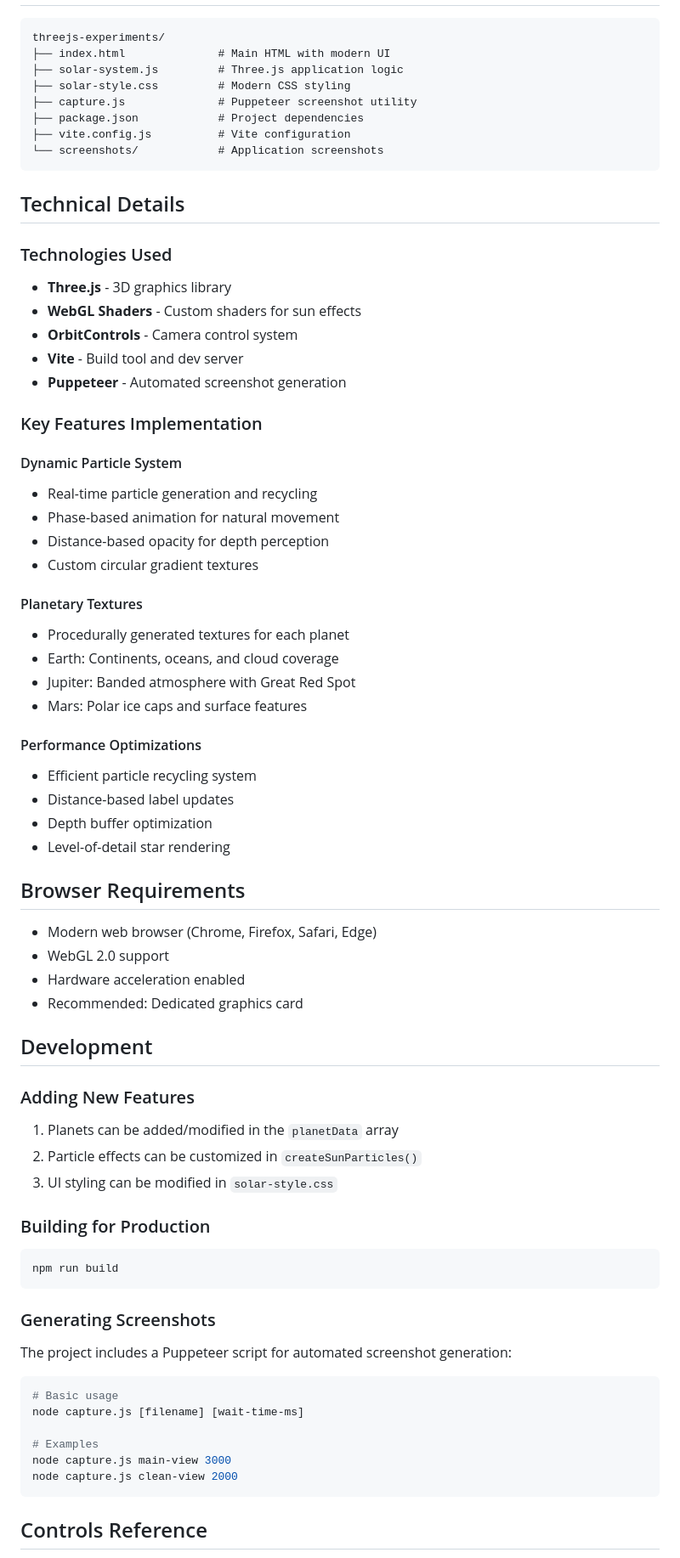
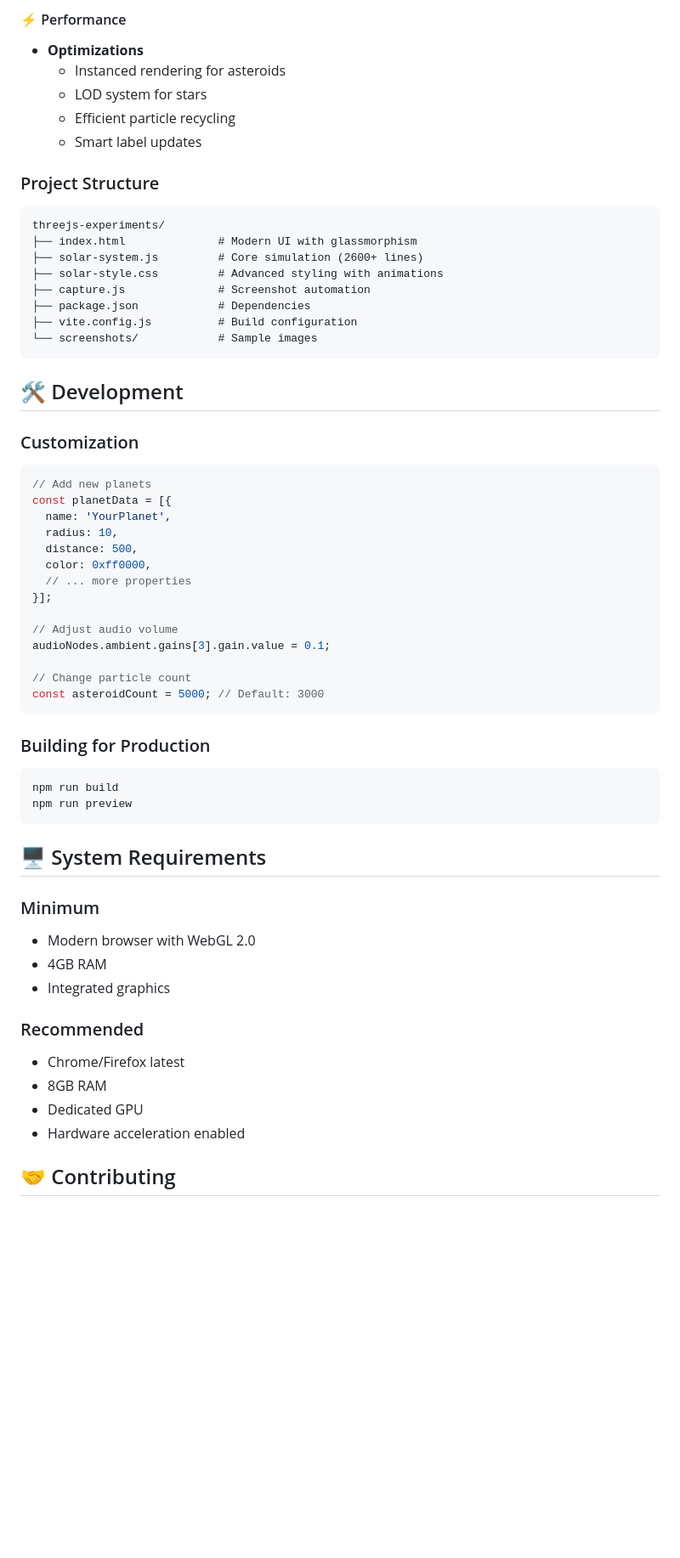
Before and after one commit to halch/threejs-experiments, a Markdown page: README.md, the part around the change printed below. Shown: that part at 85% size. Drawn GitHub-style; blank space fills up the shorter version.

Commit message:
feat: README.mdを更新し、機能と特徴を強化

````diff
--- a/README.md
+++ b/README.md
@@ -117,74 +146,63 @@ python3 -m http.server 8000
+#### ⚡ Performance
+- **Optimizations**
+  - Instanced rendering for asteroids
+  - LOD system for stars
+  - Efficient particle recycling
+  - Smart label updates
+
+### Project Structure
 
 ```
 threejs-experiments/
-├── index.html              # Main HTML with modern UI
-├── solar-system.js         # Three.js application logic
-├── solar-style.css         # Modern CSS styling
-├── capture.js              # Puppeteer screenshot utility
-├── package.json            # Project dependencies
-├── vite.config.js          # Vite configuration
-└── screenshots/            # Application screenshots
+├── index.html              # Modern UI with glassmorphism
+├── solar-system.js         # Core simulation (2600+ lines)
+├── solar-style.css         # Advanced styling with animations
+├── capture.js              # Screenshot automation
+├── package.json            # Dependencies
+├── vite.config.js          # Build configuration
+└── screenshots/            # Sample images
 ```
 
-## Technical Details
+## 🛠️ Development
 
-### Technologies Used
-- **Three.js** - 3D graphics library
-- **WebGL Shaders** - Custom shaders for sun effects
-- **OrbitControls** - Camera control system
-- **Vite** - Build tool and dev server
-- **Puppeteer** - Automated screenshot generation
+### Customization
 
-### Key Features Implementation
+```javascript
+// Add new planets
+const planetData = [{
+  name: 'YourPlanet',
+  radius: 10,
+  distance: 500,
+  color: 0xff0000,
+  // ... more properties
+}];
 
-#### Dynamic Particle System
-- Real-time particle generation and recycling
-- Phase-based animation for natural movement
-- Distance-based opacity for depth perception
-- Custom circular gradient textures
+// Adjust audio volume
+audioNodes.ambient.gains[3].gain.value = 0.1;
 
-#### Planetary Textures
-- Procedurally generated textures for each planet
-- Earth: Continents, oceans, and cloud coverage
-- Jupiter: Banded atmosphere with Great Red Spot
-- Mars: Polar ice caps and surface features
-
-#### Performance Optimizations
-- Efficient particle recycling system
-- Distance-based label updates
-- Depth buffer optimization
-- Level-of-detail star rendering
-
-## Browser Requirements
-
-- Modern web browser (Chrome, Firefox, Safari, Edge)
-- WebGL 2.0 support
-- Hardware acceleration enabled
-- Recommended: Dedicated graphics card
-
-## Development
-
-### Adding New Features
-1. Planets can be added/modified in the `planetData` array
-2. Particle effects can be customized in `createSunParticles()`
-3. UI styling can be modified in `solar-style.css`
+// Change particle count
+const asteroidCount = 5000; // Default: 3000
+```
 
 ### Building for Production
+
 ```bash
 npm run build
+npm run preview
 ```
 
-### Generating Screenshots
-The project includes a Puppeteer script for automated screenshot generation:
+## 🖥️ System Requirements
 
-```bash
-# Basic usage
-node capture.js [filename] [wait-time-ms]
+### Minimum
+- Modern browser with WebGL 2.0
+- 4GB RAM
+- Integrated graphics
 
-# Examples
-node capture.js main-view 3000
-node capture.js clean-view 2000
-```
+### Recommended
+- Chrome/Firefox latest
+- 8GB RAM
+- Dedicated GPU
+- Hardware acceleration enabled
 
-## Controls Reference
+## 🤝 Contributing
 
````
Also changed, not shown: other parts of README.md (+115 -92 lines).
